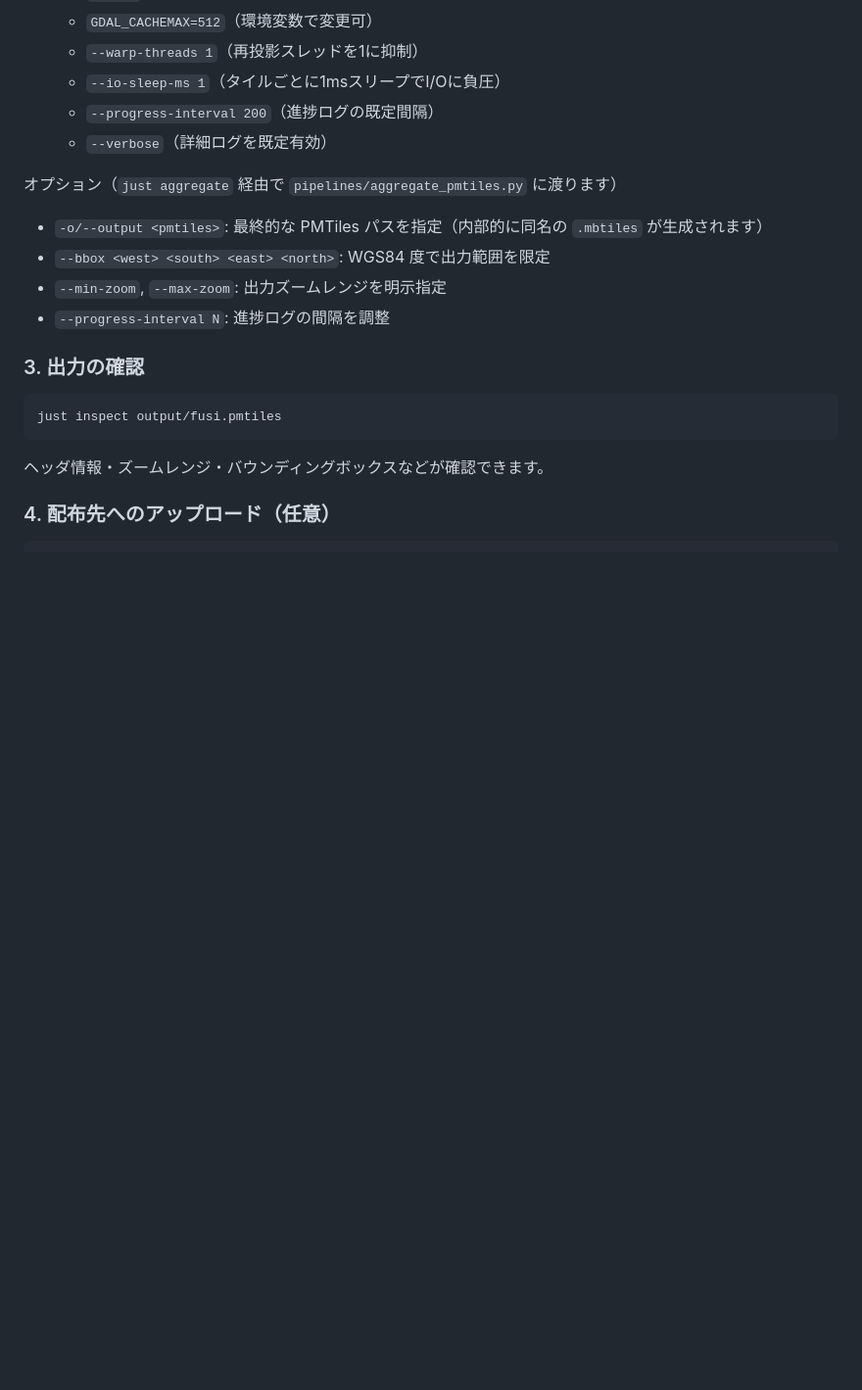
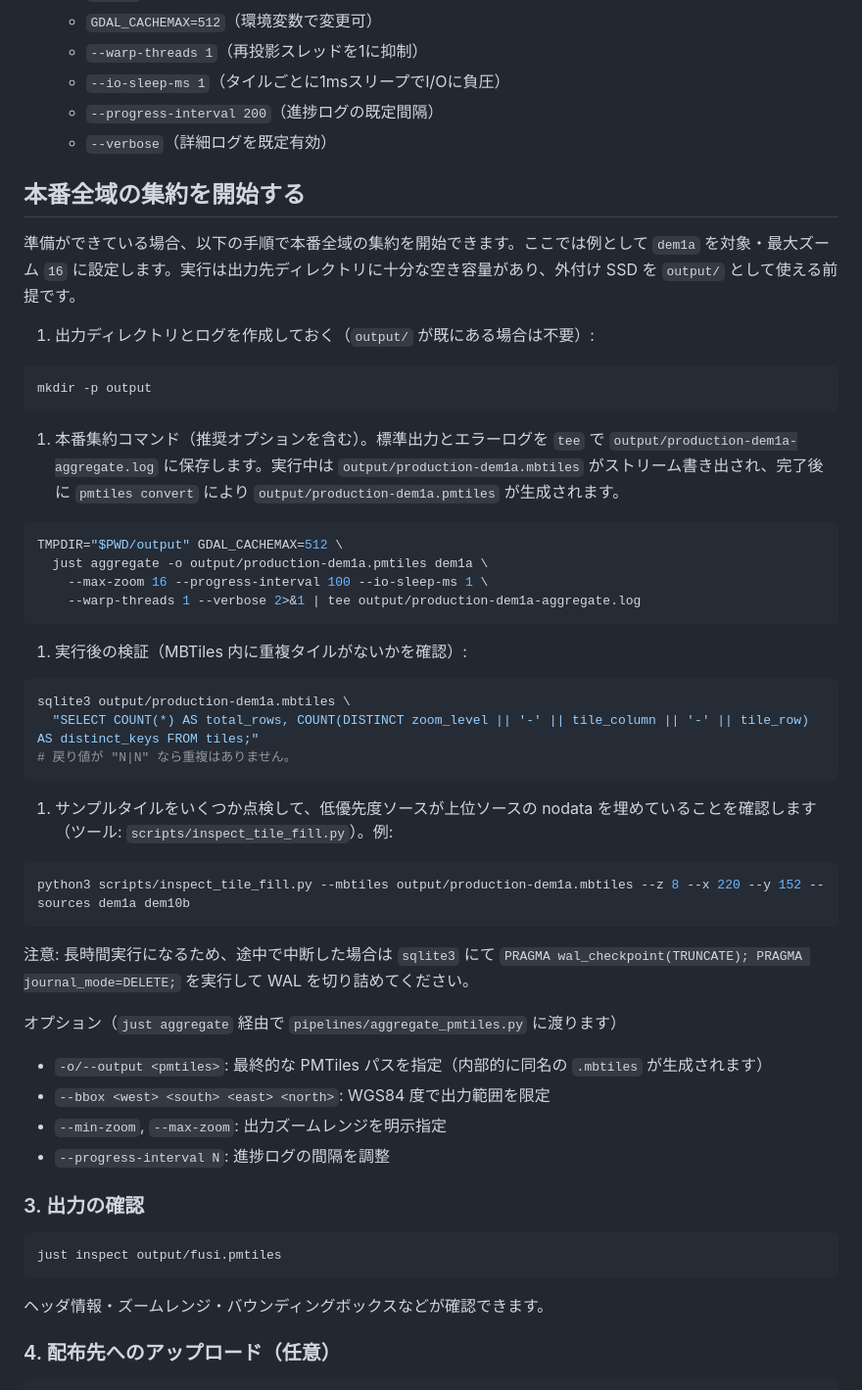
Before and after one commit to hfu/fusi, a Markdown page: README.md, the part around one of its changes. Shown at 98% size. Drawn GitHub-style; blank space fills up the shorter version.

Commit message:
docs: document production aggregate steps and verification (MBTiles-first, WAL, NaN-preserve merge)

````diff
--- a/README.md
+++ b/README.md
@@ -87,6 +110,42 @@ just aggregate bulk_all
   - `--io-sleep-ms 1`（タイルごとに1msスリープでI/Oに負圧）
   - `--progress-interval 200`（進捗ログの既定間隔）
   - `--verbose`（詳細ログを既定有効）
+
+## **本番全域の集約を開始する**
+
+準備ができている場合、以下の手順で本番全域の集約を開始できます。ここでは例として `dem1a` を対象・最大ズーム `16` に設定します。実行は出力先ディレクトリに十分な空き容量があり、外付け SSD を `output/` として使える前提です。
+
+1. 出力ディレクトリとログを作成しておく（`output/` が既にある場合は不要）:
+
+```bash
+mkdir -p output
+```
+
+1. 本番集約コマンド（推奨オプションを含む）。標準出力とエラーログを `tee` で `output/production-dem1a-aggregate.log` に保存します。実行中は `output/production-dem1a.mbtiles` がストリーム書き出され、完了後に `pmtiles convert` により `output/production-dem1a.pmtiles` が生成されます。
+
+```bash
+TMPDIR="$PWD/output" GDAL_CACHEMAX=512 \
+  just aggregate -o output/production-dem1a.pmtiles dem1a \
+    --max-zoom 16 --progress-interval 100 --io-sleep-ms 1 \
+    --warp-threads 1 --verbose 2>&1 | tee output/production-dem1a-aggregate.log
+```
+
+1. 実行後の検証（MBTiles 内に重複タイルがないかを確認）:
+
+```bash
+sqlite3 output/production-dem1a.mbtiles \
+  "SELECT COUNT(*) AS total_rows, COUNT(DISTINCT zoom_level || '-' || tile_column || '-' || tile_row) AS distinct_keys FROM tiles;"
+# 戻り値が "N|N" なら重複はありません。
+```
+
+1. サンプルタイルをいくつか点検して、低優先度ソースが上位ソースの nodata を埋めていることを確認します（ツール: `scripts/inspect_tile_fill.py`）。例:
+
+```bash
+python3 scripts/inspect_tile_fill.py --mbtiles output/production-dem1a.mbtiles --z 8 --x 220 --y 152 --sources dem1a dem10b
+```
+
+注意: 長時間実行になるため、途中で中断した場合は `sqlite3` にて `PRAGMA wal_checkpoint(TRUNCATE); PRAGMA journal_mode=DELETE;` を実行して WAL を切り詰めてください。
+
 
 オプション（`just aggregate` 経由で `pipelines/aggregate_pmtiles.py` に渡ります）
 
````
Also changed, not shown: other parts of README.md (+23 -0 lines).
